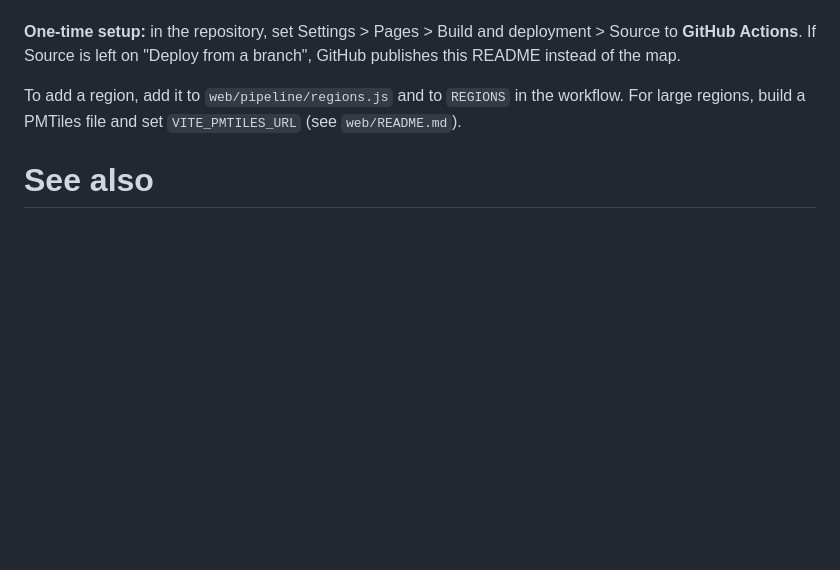
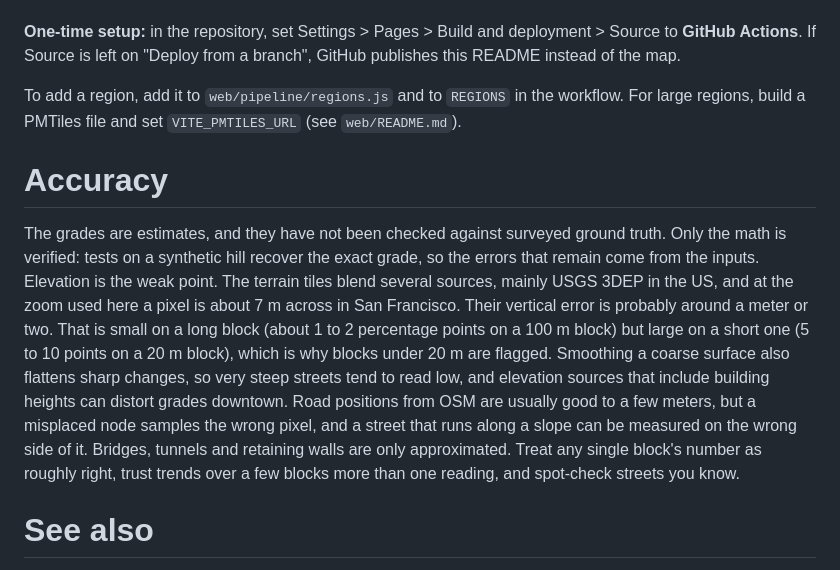
Before and after one commit to ebold123/street-grades, a Markdown page: README.md, the part around the change. Drawn GitHub-style; blank space fills up the shorter version.

Commit message:
Add accuracy section to README
Co-Authored-By: Claude Sonnet 5.5 <noreply@anthropic.com>
Claude-Session: https://claude.ai/code/session_01DAyuRBBXCdU3SQHVSxs8TT

```diff
--- a/README.md
+++ b/README.md
@@ -57,6 +57,10 @@ The build refuses to publish a region that looks wrong (too few blocks, or too m
 
 To add a region, add it to `web/pipeline/regions.js` and to `REGIONS` in the workflow. For large regions, build a PMTiles file and set `VITE_PMTILES_URL` (see `web/README.md`).
 
+# Accuracy
+
+The grades are estimates, and they have not been checked against surveyed ground truth. Only the math is verified: tests on a synthetic hill recover the exact grade, so the errors that remain come from the inputs. Elevation is the weak point. The terrain tiles blend several sources, mainly USGS 3DEP in the US, and at the zoom used here a pixel is about 7 m across in San Francisco. Their vertical error is probably around a meter or two. That is small on a long block (about 1 to 2 percentage points on a 100 m block) but large on a short one (5 to 10 points on a 20 m block), which is why blocks under 20 m are flagged. Smoothing a coarse surface also flattens sharp changes, so very steep streets tend to read low, and elevation sources that include building heights can distort grades downtown. Road positions from OSM are usually good to a few meters, but a misplaced node samples the wrong pixel, and a street that runs along a slope can be measured on the wrong side of it. Bridges, tunnels and retaining walls are only approximated. Treat any single block's number as roughly right, trust trends over a few blocks more than one reading, and spot-check streets you know.
+
 # See also
 - [SF Public Works street key map](https://bsm.sfdpw.org/subdivision/keymap/): the city's official map of San Francisco streets and subdivisions.
 - [Hillmapper](http://hillmapper.com/): a map of street grades in San Francisco.
```
